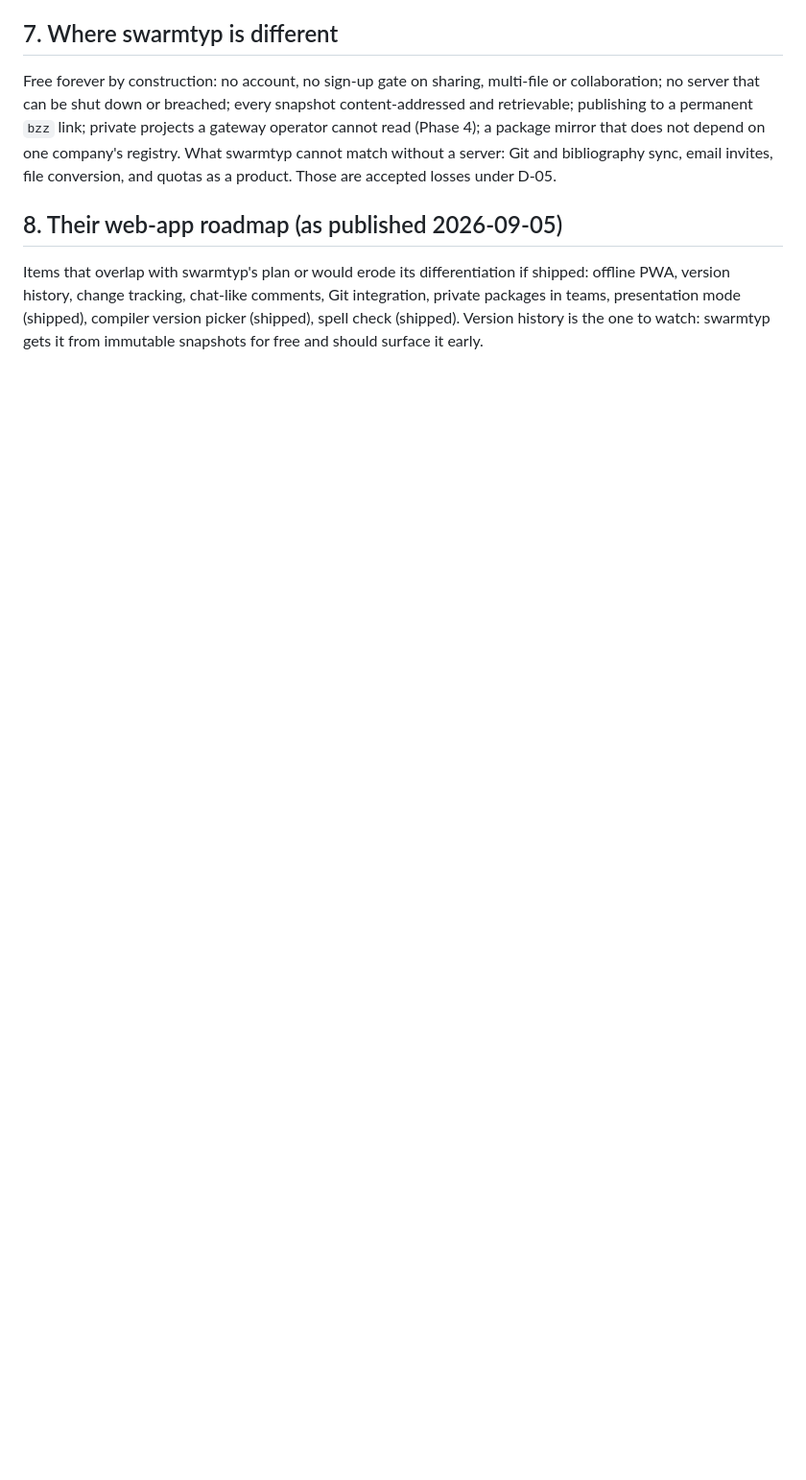
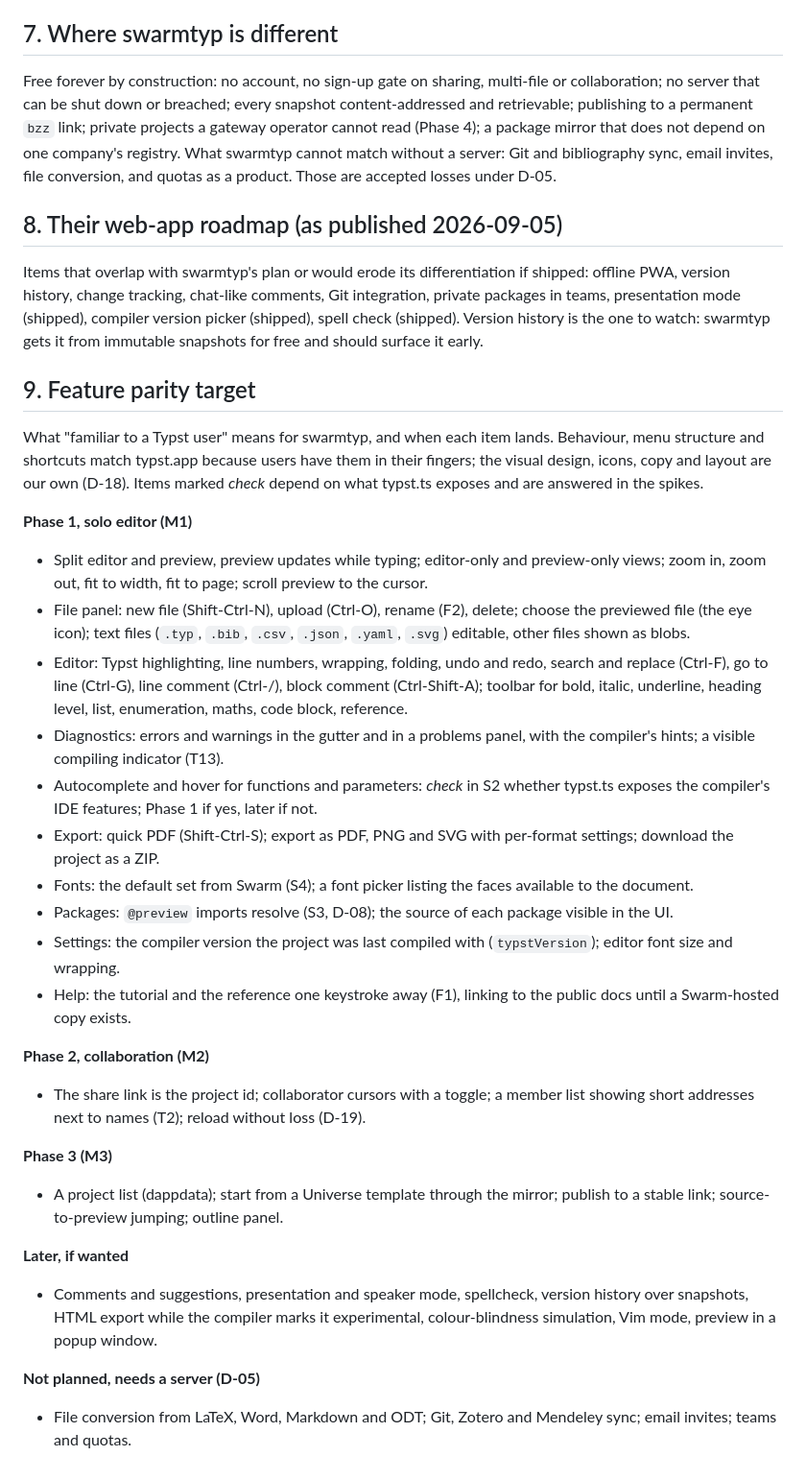
Before and after one commit to petfold/swarmtyp, a Markdown page: docs/competition.md, the part around the change. Shown at 96% size. GitHub-like rendering; blank space fills up the shorter version.

Commit message:
docs: feature parity target for swarmtyp against typst.app (competition.md §9)
Co-Authored-By: Claude Fable 5.1 <noreply@anthropic.com>

```diff
--- a/docs/competition.md
+++ b/docs/competition.md
@@ -105,3 +105,36 @@ Free forever by construction: no account, no sign-up gate on sharing, multi-file
 ## 8. Their web-app roadmap (as published 2026-09-05)
 
 Items that overlap with swarmtyp's plan or would erode its differentiation if shipped: offline PWA, version history, change tracking, chat-like comments, Git integration, private packages in teams, presentation mode (shipped), compiler version picker (shipped), spell check (shipped). Version history is the one to watch: swarmtyp gets it from immutable snapshots for free and should surface it early.
+
+## 9. Feature parity target
+
+What "familiar to a Typst user" means for swarmtyp, and when each item lands. Behaviour, menu structure and shortcuts match typst.app because users have them in their fingers; the visual design, icons, copy and layout are our own (D-18). Items marked *check* depend on what typst.ts exposes and are answered in the spikes.
+
+**Phase 1, solo editor (M1)**
+
+- Split editor and preview, preview updates while typing; editor-only and preview-only views; zoom in, zoom out, fit to width, fit to page; scroll preview to the cursor.
+- File panel: new file (Shift-Ctrl-N), upload (Ctrl-O), rename (F2), delete; choose the previewed file (the eye icon); text files (`.typ`, `.bib`, `.csv`, `.json`, `.yaml`, `.svg`) editable, other files shown as blobs.
+- Editor: Typst highlighting, line numbers, wrapping, folding, undo and redo, search and replace (Ctrl-F), go to line (Ctrl-G), line comment (Ctrl-/), block comment (Ctrl-Shift-A); toolbar for bold, italic, underline, heading level, list, enumeration, maths, code block, reference.
+- Diagnostics: errors and warnings in the gutter and in a problems panel, with the compiler's hints; a visible compiling indicator (T13).
+- Autocomplete and hover for functions and parameters: *check* in S2 whether typst.ts exposes the compiler's IDE features; Phase 1 if yes, later if not.
+- Export: quick PDF (Shift-Ctrl-S); export as PDF, PNG and SVG with per-format settings; download the project as a ZIP.
+- Fonts: the default set from Swarm (S4); a font picker listing the faces available to the document.
+- Packages: `@preview` imports resolve (S3, D-08); the source of each package visible in the UI.
+- Settings: the compiler version the project was last compiled with (`typstVersion`); editor font size and wrapping.
+- Help: the tutorial and the reference one keystroke away (F1), linking to the public docs until a Swarm-hosted copy exists.
+
+**Phase 2, collaboration (M2)**
+
+- The share link is the project id; collaborator cursors with a toggle; a member list showing short addresses next to names (T2); reload without loss (D-19).
+
+**Phase 3 (M3)**
+
+- A project list (dappdata); start from a Universe template through the mirror; publish to a stable link; source-to-preview jumping; outline panel.
+
+**Later, if wanted**
+
+- Comments and suggestions, presentation and speaker mode, spellcheck, version history over snapshots, HTML export while the compiler marks it experimental, colour-blindness simulation, Vim mode, preview in a popup window.
+
+**Not planned, needs a server (D-05)**
+
+- File conversion from LaTeX, Word, Markdown and ODT; Git, Zotero and Mendeley sync; email invites; teams and quotas.
```
